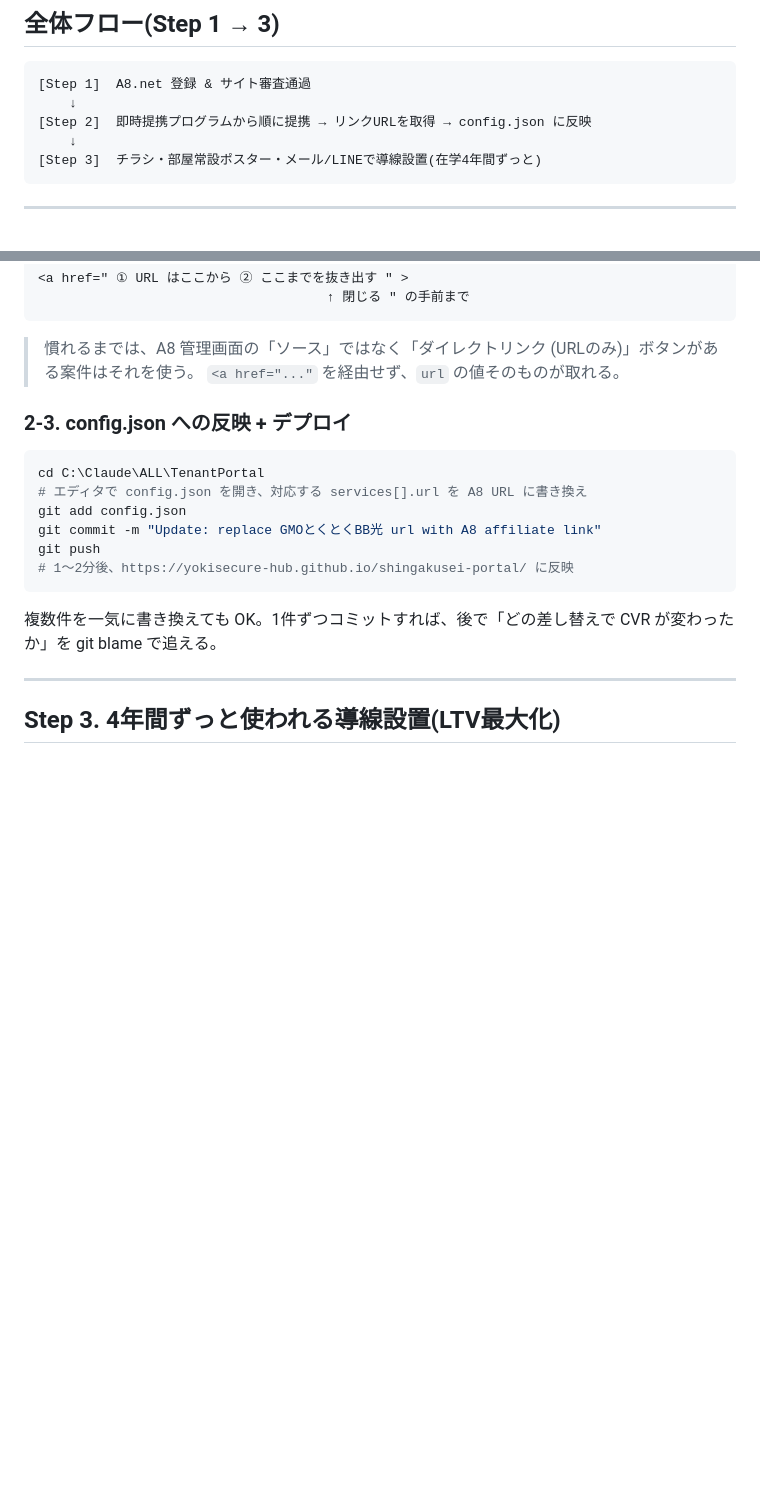
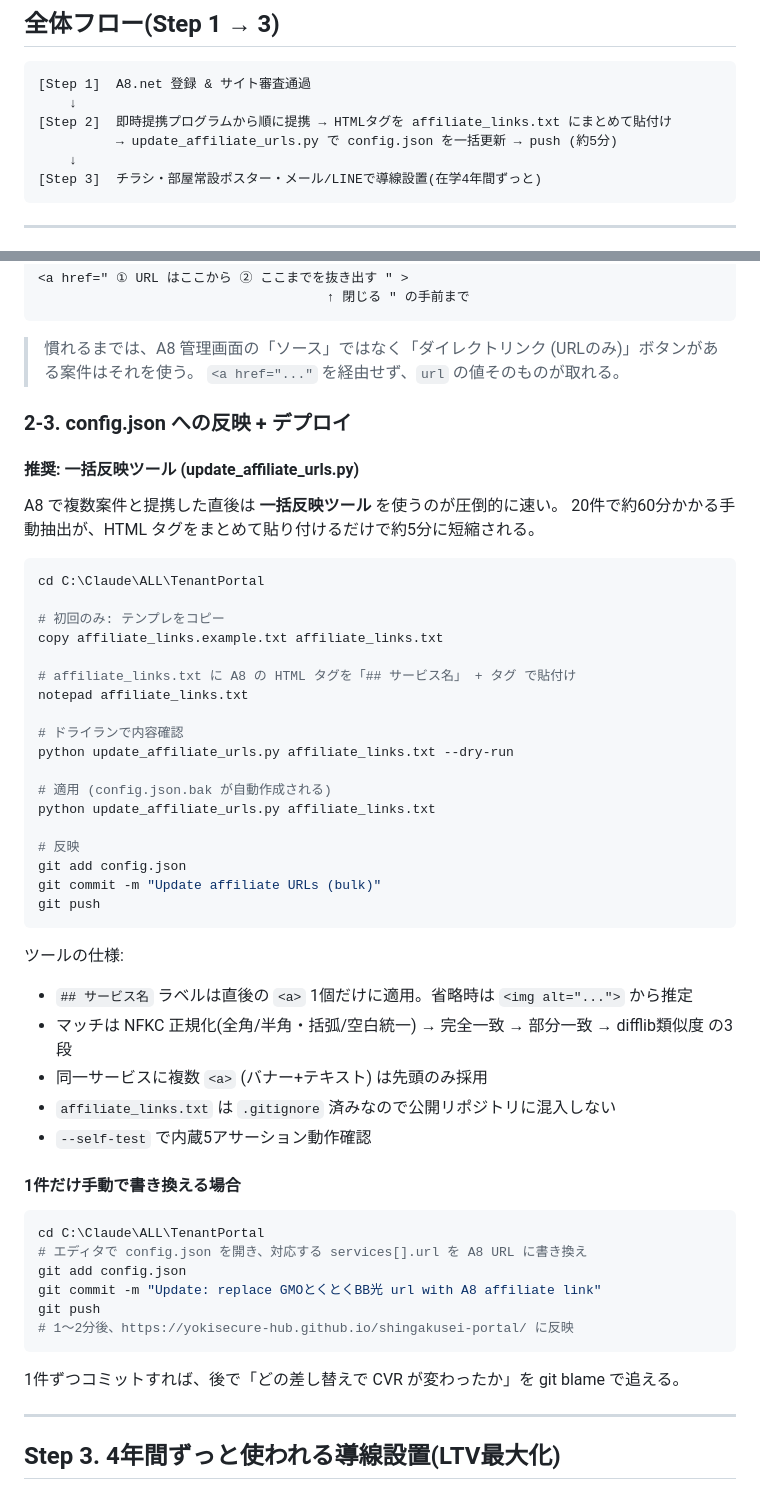
Before and after one commit to yokisecure-hub/shingakusei-portal, a Markdown page: OPERATOR_GUIDE.md, 2 parts joined by grey strips. GitHub-like rendering; blank space fills up the shorter version.

````diff
--- a/OPERATOR_GUIDE.md
+++ b/OPERATOR_GUIDE.md
@@ -24,7 +24,8 @@
 ```
 [Step 1]  A8.net 登録 & サイト審査通過
     ↓
-[Step 2]  即時提携プログラムから順に提携 → リンクURLを取得 → config.json に反映
+[Step 2]  即時提携プログラムから順に提携 → HTMLタグを affiliate_links.txt にまとめて貼付け
+          → update_affiliate_urls.py で config.json を一括更新 → push (約5分)
     ↓
 [Step 3]  チラシ・部屋常設ポスター・メール/LINEで導線設置(在学4年間ずっと)
 ```
@@ -119,6 +120,41 @@ https://px.a8.net/svt/ejp?a8mat=ABCDEF&a8ejpredirect=https%3A%2F%2Fwww.example-s
 
 ### 2-3. config.json への反映 + デプロイ
 
+#### 推奨: 一括反映ツール (update_affiliate_urls.py)
+
+A8 で複数案件と提携した直後は **一括反映ツール** を使うのが圧倒的に速い。
+20件で約60分かかる手動抽出が、HTML タグをまとめて貼り付けるだけで約5分に短縮される。
+
+```powershell
+cd C:\Claude\ALL\TenantPortal
+
+# 初回のみ: テンプレをコピー
+copy affiliate_links.example.txt affiliate_links.txt
+
+# affiliate_links.txt に A8 の HTML タグを「## サービス名」 + タグ で貼付け
+notepad affiliate_links.txt
+
+# ドライランで内容確認
+python update_affiliate_urls.py affiliate_links.txt --dry-run
+
+# 適用 (config.json.bak が自動作成される)
+python update_affiliate_urls.py affiliate_links.txt
+
+# 反映
+git add config.json
+git commit -m "Update affiliate URLs (bulk)"
+git push
+```
+
+ツールの仕様:
+- `## サービス名` ラベルは直後の `<a>` 1個だけに適用。省略時は `<img alt="...">` から推定
+- マッチは NFKC 正規化(全角/半角・括弧/空白統一) → 完全一致 → 部分一致 → difflib類似度 の3段
+- 同一サービスに複数 `<a>` (バナー+テキスト) は先頭のみ採用
+- `affiliate_links.txt` は `.gitignore` 済みなので公開リポジトリに混入しない
+- `--self-test` で内蔵5アサーション動作確認
+
+#### 1件だけ手動で書き換える場合
+
 ```powershell
 cd C:\Claude\ALL\TenantPortal
 # エディタで config.json を開き、対応する services[].url を A8 URL に書き換え
@@ -128,7 +164,7 @@ git push
 # 1〜2分後、https://yokisecure-hub.github.io/shingakusei-portal/ に反映
 ```
 
-複数件を一気に書き換えても OK。1件ずつコミットすれば、後で「どの差し替えで CVR が変わったか」を git blame で追える。
+1件ずつコミットすれば、後で「どの差し替えで CVR が変わったか」を git blame で追える。
 
 ---
 
````
Also changed, not shown: BEGINNER_MANUAL.md (+44 -7 lines).
